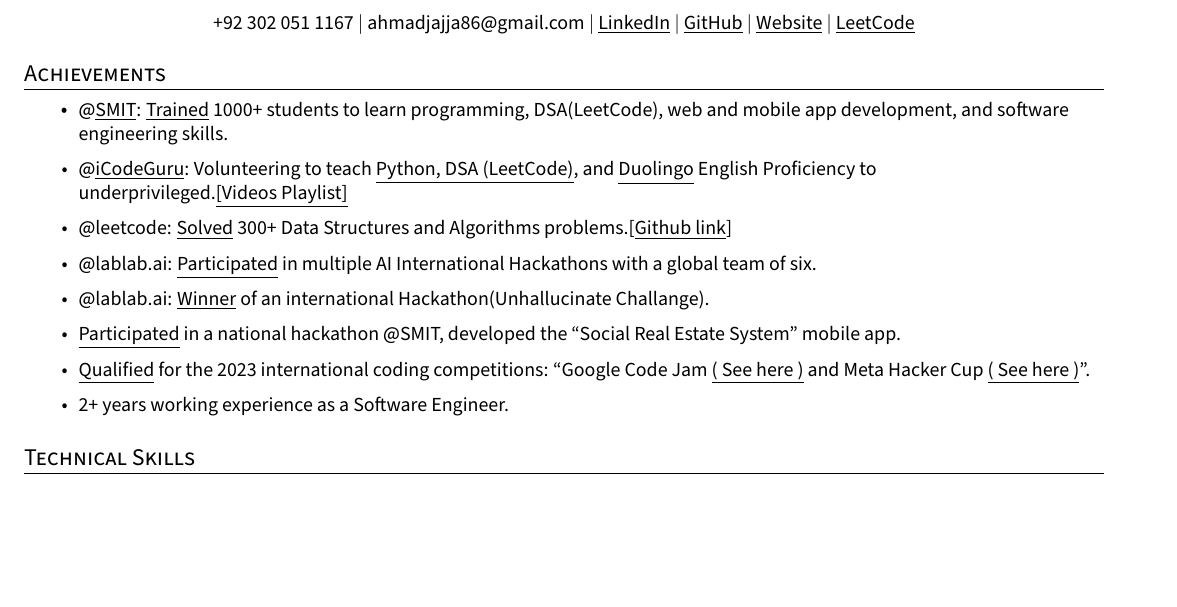
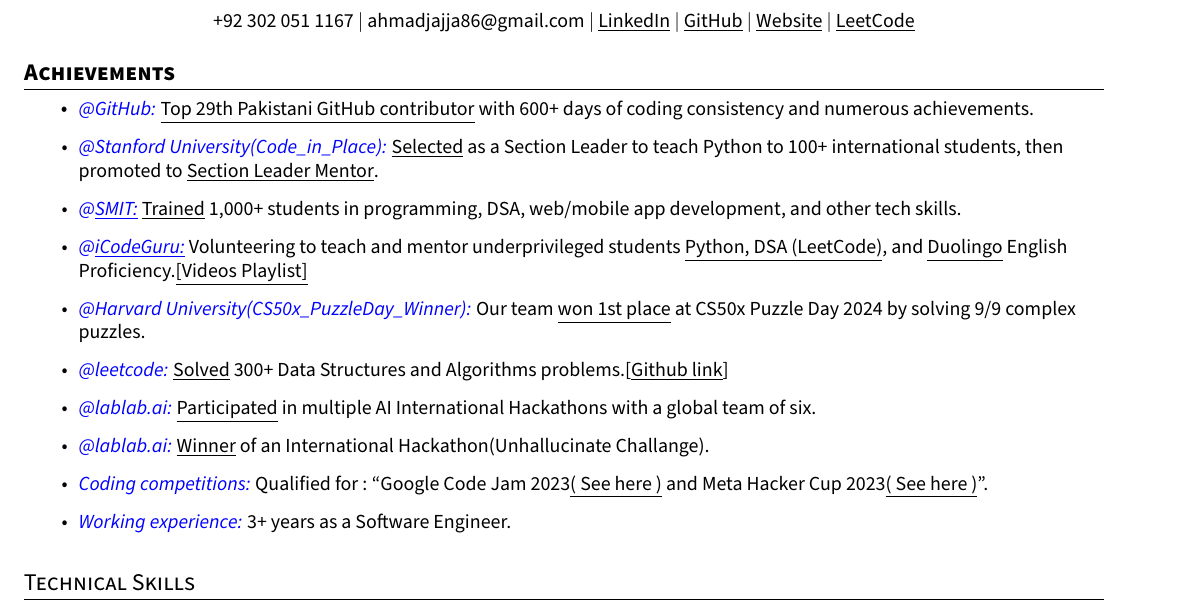
Before and after one commit to Ahmadjajja/updated_resume, a LaTeX CV (resume.tex): part of page 1 of 2, cut so that both start at the same text, the shorter picture padded with empty space. The pictures show the PDF file resume.pdf that the author committed with the source.

Commit message:
feat: Achievements

```diff
--- a/resume.tex
+++ b/resume.tex
@@ -112,6 +112,5 @@
 \end{center}
 
 %-----------6 - ACHIEVEMENTS-----------
-\section{Achievements}
+\section{\textbf{Achievements}}
 \resumeItemListStart
-\resumeItem{@{\href{https://saylaniwelfareusa.com/en/services/education/technical-education/saylani-mass-it-training}{\underline{SMIT}}}:  {\href{https://www.linkedin.com/posts/ahmad-jajja_learn-to-code-with-activity-7151895134744256512-Dmyf?utm_source=share&utm_medium=member_desktop}{\underline{Trained}}} 1000+ students to learn programming, DSA(LeetCode), web and mobile app development, and software engineering skills.}
@@ -121,7 +117,14 @@
-\resumeItem{@lablab.ai: {\href{https://www.linkedin.com/feed/update/urn:li:activity:7176624410651504641/}{\underline{Winner}} of an international Hackathon(Unhallucinate Challange).}}
-\resumeItem{{\href{https://github.com/Ahmadjajja/Social_Real_Estate_System_Mobile_App_Frontend}{\underline{Participated}}} in a national hackathon @SMIT, developed the “Social Real Estate System” mobile app.}
-\resumeItem{{\href{https://www.linkedin.com/posts/ahmad-jajja_im-excited-to-share-my-recent-experience-activity-7116531527315812352-qo1X?utm_source=share&utm_medium=member_desktop}{\underline{Qualified}}} for the 2023 international coding competitions: “Google Code Jam {\href{https://github.com/Ahmadjajja/googleCodeJam2023}{\underline{( See here )}}} and Meta Hacker Cup {\href{https://github.com/Ahmadjajja/MetaHackerCup2023}{\underline{( See here )}}}”.}
-\resumeItem{2+ years working experience as a Software Engineer.}
+\resumeItem{\textcolor{blue}{\itshape @GitHub:} {\href{https://www.linkedin.com/feed/update/urn:li:activity:7190462861754720256/}{\underline{Top 29th Pakistani GitHub contributor}}} with 600+ days of coding consistency and numerous achievements.}
+\resumeItem{\textcolor{blue}{\itshape @Stanford University(Code\_in\_Place):} {\href{https://www.linkedin.com/feed/update/urn:li:activity:7186385467846639620/}{\underline{Selected}}} as a Section Leader to teach Python to 100+ international students, then promoted to {\href{https://www.linkedin.com/posts/ahmad-jajja_stanfordabrcodeabrinabrplaceabrlearnings-activity-7195142429073633281-zNhV?utm_source=share&utm_medium=member_desktop}{\underline{Section Leader Mentor}}}.}
+\resumeItem{\textcolor{blue}{\itshape @{\href{https://saylaniwelfareusa.com/en/services/education/technical-education/saylani-mass-it-training}{\underline{SMIT:}}}}  {\href{https://www.linkedin.com/posts/ahmad-jajja_learn-to-code-with-activity-7151895134744256512-Dmyf?utm_source=share&utm_medium=member_desktop}{\underline{Trained}}} 1,000+ students in programming, DSA, web/mobile app development, and other tech skills.}
+\resumeItem{\textcolor{blue}{\itshape @{\href{https://www.linkedin.com/company/icode-guru/mycompany/}{\underline{iCodeGuru:}}}} Volunteering to teach and mentor underprivileged students {\href{https://github.com/Ahmadjajja/LeetCode_Volunteer_Teaching}{\underline{Python, DSA (LeetCode)}}}, and {\href{https://www.linkedin.com/feed/update/urn:li:activity:7169346246216671232/}{\underline{Duolingo}}} English Proficiency.{\href{https://github.com/Ahmadjajja/LeetCode_Volunteer_Teaching}{\underline{[Videos Playlist]}}}}
+\resumeItem{\textcolor{blue}{\itshape @Harvard University(CS50x\_PuzzleDay\_Winner):} Our team {\href{https://www.linkedin.com/feed/update/urn:li:activity:7184212040717131778/}{\underline{won 1st place}}} at CS50x Puzzle Day 2024 by solving 9/9 complex puzzles.}
+\resumeItem{\textcolor{blue}{\itshape @leetcode:} {\href{https://leetcode.com/ahmadjajja86/}{\underline{Solved}}} 300+ Data Structures and Algorithms problems.[{\href{https://github.com/Ahmadjajja/JAVA_DSA}{\underline{Github link}}}]}
+\resumeItem{\textcolor{blue}{\itshape @lablab.ai:} {\href{https://lablab.ai/u/@ahmad_jajja288}{\underline{Participated}}} in multiple AI International Hackathons with a global team of six.}
+\resumeItem{\textcolor{blue}{\itshape @lablab.ai:} {\href{https://www.linkedin.com/feed/update/urn:li:activity:7176624410651504641/}{\underline{Winner}} of an International Hackathon(Unhallucinate Challange).}}
+% \resumeItem{{\href{https://github.com/Ahmadjajja/Social_Real_Estate_System_Mobile_App_Frontend}{\underline{Participated}}} in a national hackathon @SMIT, developed the “Social Real Estate System” mobile app.}
+\resumeItem{\textcolor{blue}{\itshape Coding competitions:} Qualified for : “Google Code Jam 2023{\href{https://www.linkedin.com/feed/update/urn:li:activity:7053083509342576640/}{\underline{( See here )}}} and Meta Hacker Cup 2023{\href{https://github.com/Ahmadjajja/MetaHackerCup2023}{\underline{( See here )}}}”.}
+\resumeItem{\textcolor{blue}{\itshape Working experience:} 3+ years as a Software Engineer.}
 
 \resumeItemListEnd
 
```
Also changed, not shown: resume.pdf, resume.tex (3 more changed lines), 5 other files.
